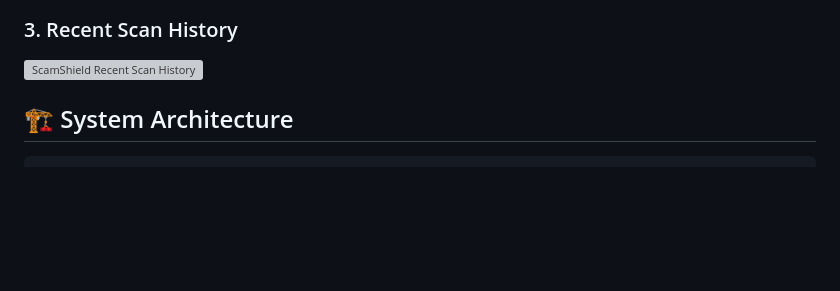
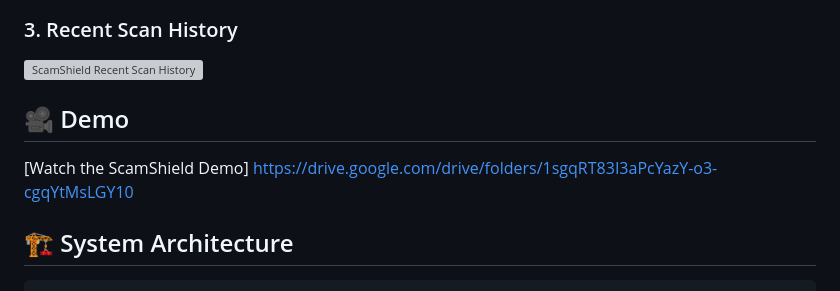
Before and after one commit to AI-Engineer000/X-HackMatrix2026, a Markdown page: README.md, the part around the change. GitHub-like rendering; blank space fills up the shorter version; grey boxes are pictures that could not be loaded.

```diff
--- a/README.md
+++ b/README.md
@@ -116,6 +116,10 @@ The detected signals are presented to the user rather than hiding the reasoning
 ### 3. Recent Scan History
 
 <img width="900" alt="ScamShield Recent Scan History" src="https://github.com/user-attachments/assets/545ca1c4-634a-4e97-a912-fb0efe5b86c0" />
+
+## 🎥 Demo
+[Watch the ScamShield Demo]
+https://drive.google.com/drive/folders/1sgqRT83I3aPcYazY-o3-cgqYtMsLGY10
 
 ## 🏗️ System Architecture
 
```
